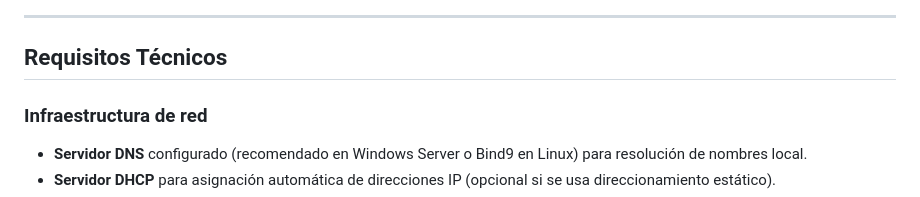
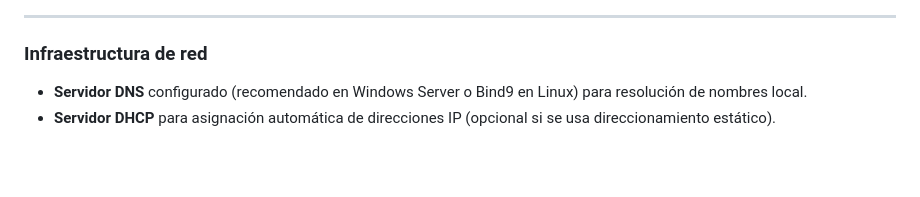
Before and after one commit to Mangelxd/-GTOF-, a Markdown page: README.md, the part around one of its changes. Rendered like a GitHub page; blank space fills up the shorter version.

```diff
--- a/README.md
+++ b/README.md
@@ -58,6 +63,4 @@ Dado que SAP no permite la modificación directa de sus tablas, se ha creado una
 ---
-
-## Requisitos Técnicos
 
 ### Infraestructura de red
 
```
Also changed, not shown: other parts of README.md (+5 -0 lines).
